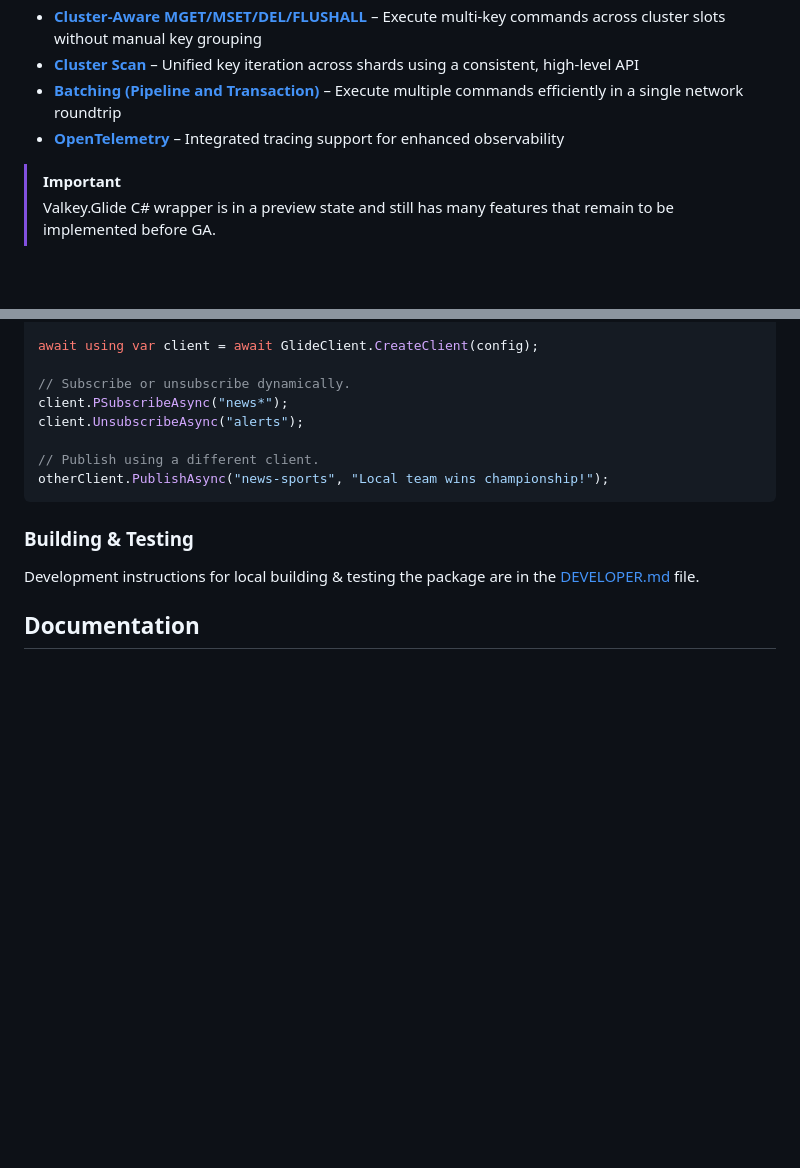
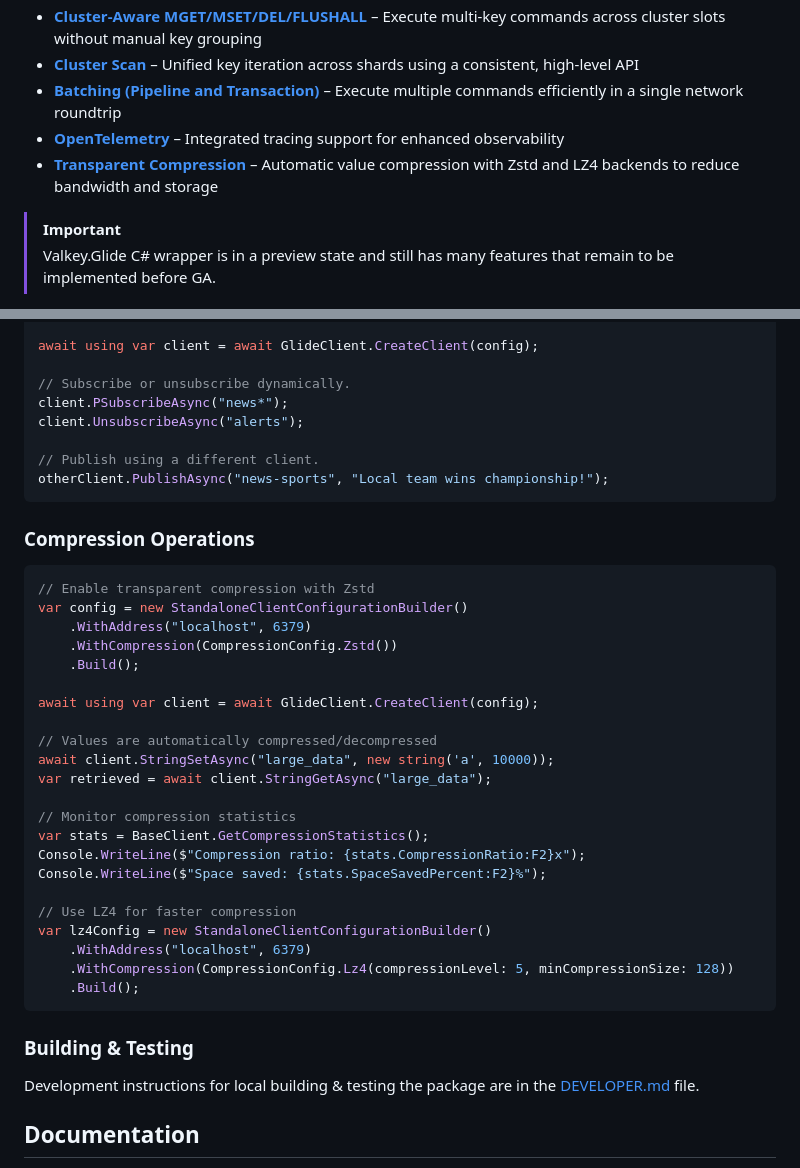
Before and after one commit to valkey-io/valkey-glide-csharp, a Markdown page: README.md, 2 parts joined by grey strips. GitHub-like rendering; blank space fills up the shorter version.

Commit message:
C#: Update readme.md
Signed-off-by: Prateek Kumar <prateek.kumar@improving.com>

````diff
--- a/README.md
+++ b/README.md
@@ -21,6 +21,7 @@ Valkey General Language Independent Driver for the Enterprise (GLIDE) is the off
 - **[Cluster Scan](https://github.com/valkey-io/valkey-glide/wiki/General-Concepts#cluster-scan)** – Unified key iteration across shards using a consistent, high-level API
 - **[Batching (Pipeline and Transaction)](https://github.com/valkey-io/valkey-glide/wiki/General-Concepts#batching-pipeline-and-transaction)** – Execute multiple commands efficiently in a single network roundtrip
 - **[OpenTelemetry](https://github.com/valkey-io/valkey-glide/wiki/General-Concepts#opentelemetry)** – Integrated tracing support for enhanced observability
+- **[Transparent Compression](#compression-operations)** – Automatic value compression with Zstd and LZ4 backends to reduce bandwidth and storage
 
 > [!IMPORTANT]
 > Valkey.Glide C# wrapper is in a preview state and still has many features that remain to be implemented before GA.
@@ -221,6 +222,33 @@ client.UnsubscribeAsync("alerts");
 otherClient.PublishAsync("news-sports", "Local team wins championship!");
 ```
 
+### Compression Operations
+
+```csharp
+// Enable transparent compression with Zstd
+var config = new StandaloneClientConfigurationBuilder()
+    .WithAddress("localhost", 6379)
+    .WithCompression(CompressionConfig.Zstd())
+    .Build();
+
+await using var client = await GlideClient.CreateClient(config);
+
+// Values are automatically compressed/decompressed
+await client.StringSetAsync("large_data", new string('a', 10000));
+var retrieved = await client.StringGetAsync("large_data");
+
+// Monitor compression statistics
+var stats = BaseClient.GetCompressionStatistics();
+Console.WriteLine($"Compression ratio: {stats.CompressionRatio:F2}x");
+Console.WriteLine($"Space saved: {stats.SpaceSavedPercent:F2}%");
+
+// Use LZ4 for faster compression
+var lz4Config = new StandaloneClientConfigurationBuilder()
+    .WithAddress("localhost", 6379)
+    .WithCompression(CompressionConfig.Lz4(compressionLevel: 5, minCompressionSize: 128))
+    .Build();
+```
+
 ### Building & Testing
 
 Development instructions for local building & testing the package are in the [DEVELOPER.md](DEVELOPER.md) file.
````
